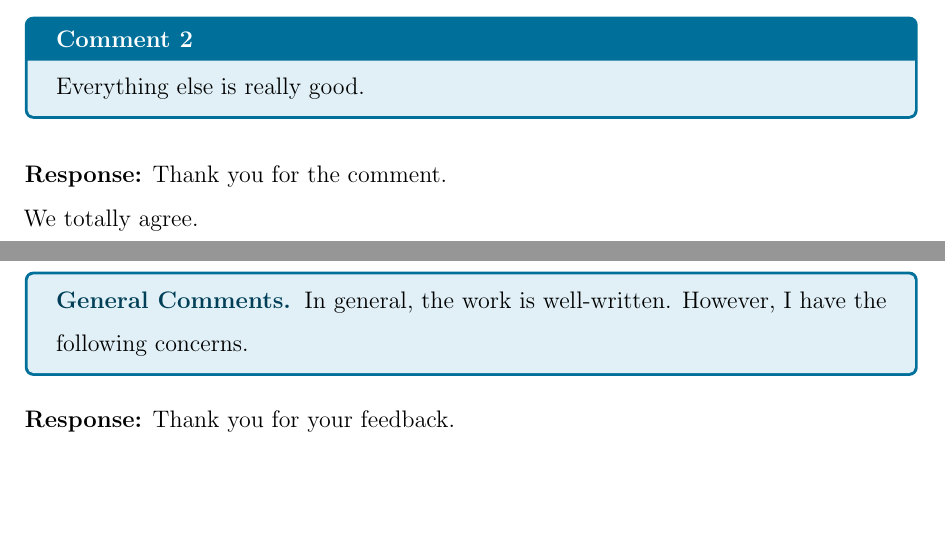
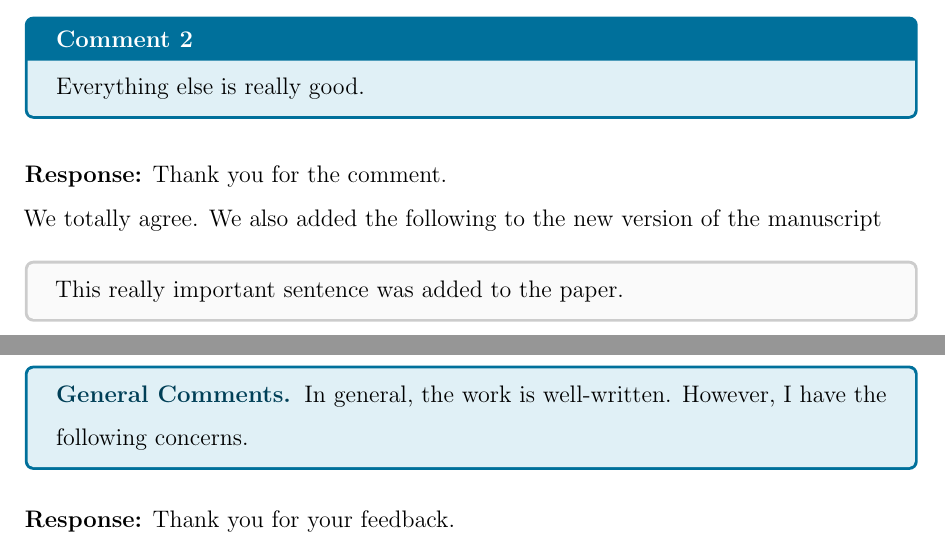
Before and after one commit to klb2/review-response-template, a LaTeX document (review_response.tex, which reads reviewresponse.sty): two parts of pages 4 and 5 of 5, joined at a grey line, cut so that both start at the same text, the shorter picture padded with empty space. Compiled offline with pdfLaTeX.

Commit message:
Add change-environment to indicate changes made to the manuscript

```diff
--- a/review_response.tex
+++ b/review_response.tex
@@ -61,7 +61,10 @@
 	Everything else is really good.
 \end{revcomment}
 \begin{revresponse}
-	We totally agree.
+	We totally agree. We also added the following to the new version of the manuscript
+	\begin{change}
+		This really important sentence was added to the paper.
+	\end{change}
 \end{revresponse}
 
 % Reviewer 2
--- a/reviewresponse.sty
+++ b/reviewresponse.sty
@@ -75,11 +75,11 @@
 
 %%% Blocks %%%
 \newenvironment{generalcomment}{%
-	\begin{tcolorbox}[attach title to upper, title={General Comments}, after title={.\enskip},fonttitle={\bfseries},coltitle={colordark},colback={colorbackground},colframe={colormedium},]
-}{\end{tcolorbox}}
+	\begin{tcolorbox}[attach title to upper, title={General Comments}, after title={.\enskip}, fonttitle={\bfseries}, coltitle={colordark}, colback={colorbackground}, colframe={colormedium},]
+}{\end{tcolorbox}\smallskip}
 
 \newenvironment{revcomment}{\refstepcounter{reviewcomment@counter}
-	\begin{tcolorbox}[adjusted title={Comment \arabic{reviewcomment@counter}},fonttitle={\bfseries},colback={colorbackground},colframe={colormedium},]
+	\begin{tcolorbox}[adjusted title={Comment \arabic{reviewcomment@counter}}, fonttitle={\bfseries}, colback={colorbackground}, colframe={colormedium},]
 }{\end{tcolorbox}\medskip}
 
 \newenvironment{revresponse}[1][{Thank you for the comment.}]{%
@@ -87,3 +87,6 @@
 
 
 }{\vspace{4em}}
+
+\newenvironment{change}{\begin{tcolorbox}[colback={black!2}, colframe={black!20},]
+}{\end{tcolorbox}}
```
Also changed, not shown: review_response.pdf.
